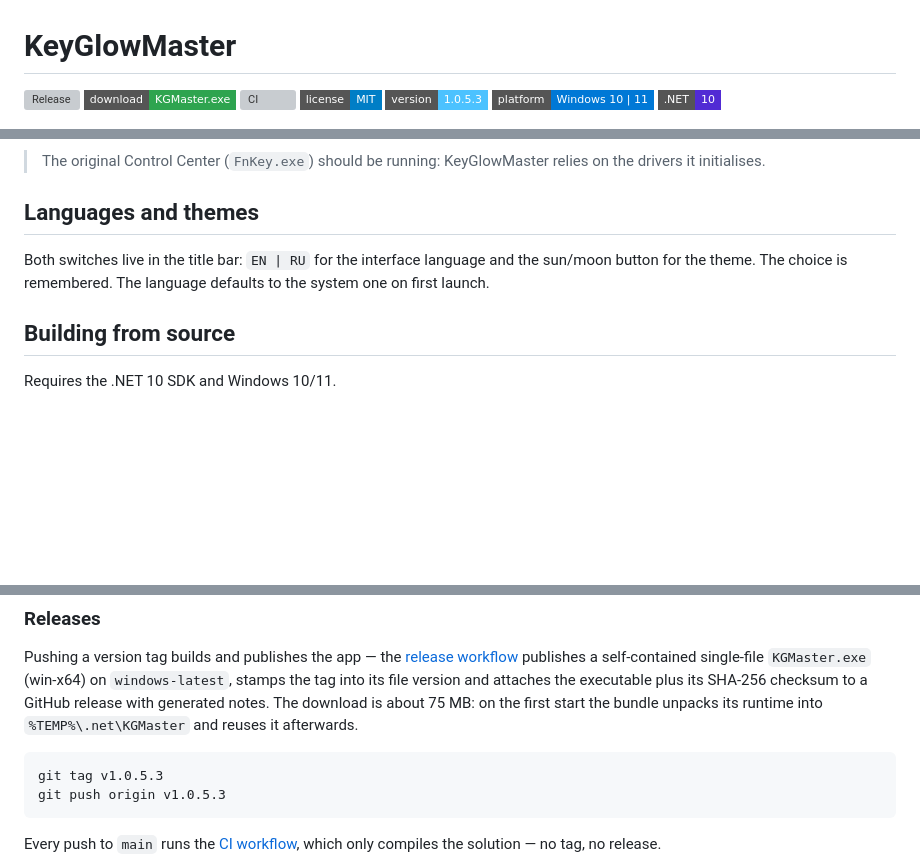
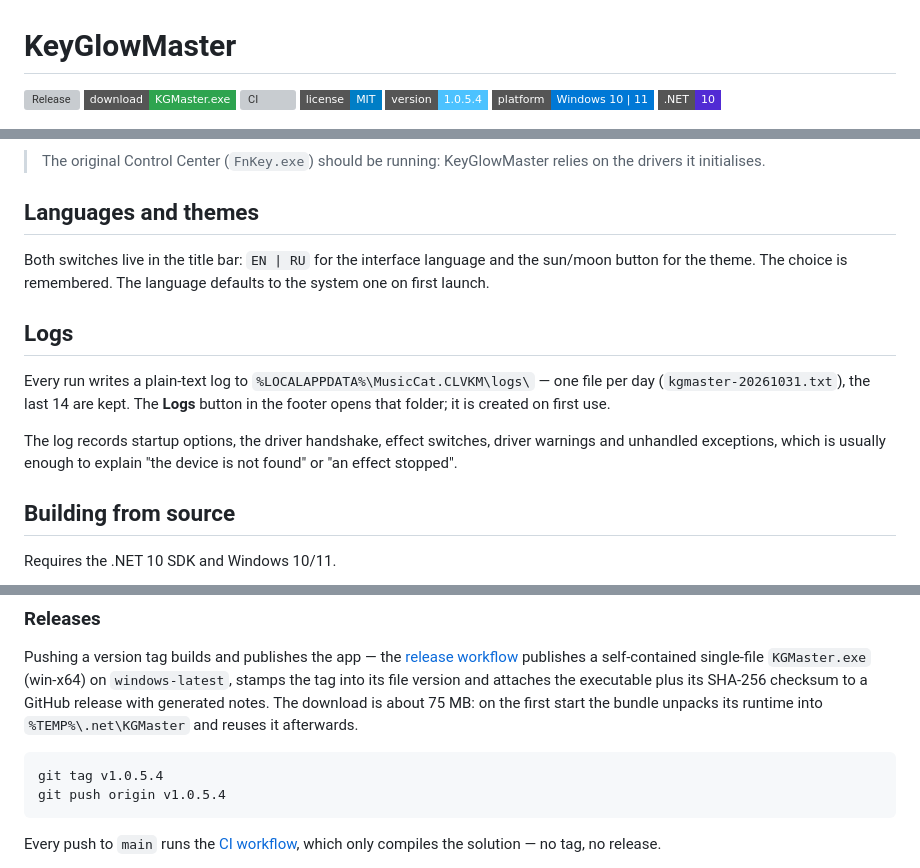
Before and after one commit to MusicCat-61/MusicCatRGB, a Markdown page: README.md, 3 parts joined by grey strips. Rendered like a GitHub page; badges without logos; blank space fills up the shorter version; grey boxes are pictures that could not be loaded.

````diff
--- a/README.md
+++ b/README.md
@@ -4,7 +4,7 @@
 [![Download](https://img.shields.io/badge/download-KGMaster.exe-2ea44f?style=flat-square)](https://github.com/MusicCat-61/KeyGlowMaster/releases/latest/download/KGMaster.exe)
 [![CI](https://github.com/MusicCat-61/KeyGlowMaster/actions/workflows/ci.yml/badge.svg?branch=main)](https://github.com/MusicCat-61/KeyGlowMaster/actions/workflows/ci.yml)
 [![License](https://img.shields.io/badge/license-MIT-blue?style=flat-square)](LICENSE)
-[![Version](https://img.shields.io/badge/version-1.0.5.3-4CC2FF?style=flat-square)](https://github.com/MusicCat-61/KeyGlowMaster/releases/tag/v1.0.5.3)
+[![Version](https://img.shields.io/badge/version-1.0.5.4-4CC2FF?style=flat-square)](https://github.com/MusicCat-61/KeyGlowMaster/releases/tag/v1.0.5.4)
 [![Platform](https://img.shields.io/badge/platform-Windows%2010%20%7C%2011-0078D6?style=flat-square)](#)
 [![.NET](https://img.shields.io/badge/.NET-10-512BD4?style=flat-square)](https://dotnet.microsoft.com/download)
 
@@ -104,6 +105,12 @@ Every switch is confirmed by a small always-on-top toast in the corner of the sc
 
 Both switches live in the title bar: `EN | RU` for the interface language and the sun/moon button for the theme. The choice is remembered. The language defaults to the system one on first launch.
 
+## Logs
+
+Every run writes a plain-text log to `%LOCALAPPDATA%\MusicCat.CLVKM\logs\` — one file per day (`kgmaster-20261031.txt`), the last 14 are kept. The **Logs** button in the footer opens that folder; it is created on first use.
+
+The log records startup options, the driver handshake, effect switches, driver warnings and unhandled exceptions, which is usually enough to explain "the device is not found" or "an effect stopped".
+
 ## Building from source
 
 Requires the .NET 10 SDK and Windows 10/11.
@@ -119,8 +126,8 @@ or run `publish.bat` to get a self-contained folder in `Build_Output`.
 Pushing a version tag builds and publishes the app — the [release workflow](.github/workflows/release.yml) publishes a self-contained single-file `KGMaster.exe` (win-x64) on `windows-latest`, stamps the tag into its file version and attaches the executable plus its SHA-256 checksum to a GitHub release with generated notes. The download is about 75 MB: on the first start the bundle unpacks its runtime into `%TEMP%\.net\KGMaster` and reuses it afterwards.
 
 ```powershell
-git tag v1.0.5.3
-git push origin v1.0.5.3
+git tag v1.0.5.4
+git push origin v1.0.5.4
 ```
 
 Every push to `main` runs the [CI workflow](.github/workflows/ci.yml), which only compiles the solution — no tag, no release.
````
Also changed, not shown: other parts of README.md (+1 -0 lines), README.ru.md (+10 -3 lines), assets/preview-en.png, assets/preview-ru.png, 10 other files.
